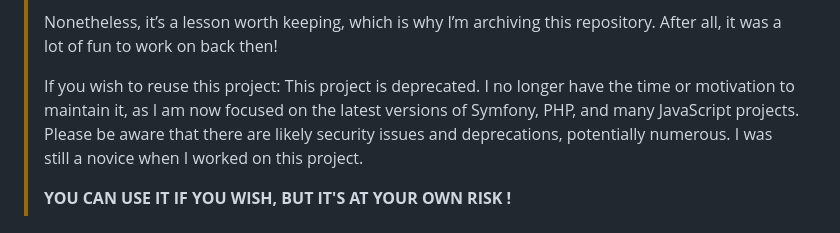
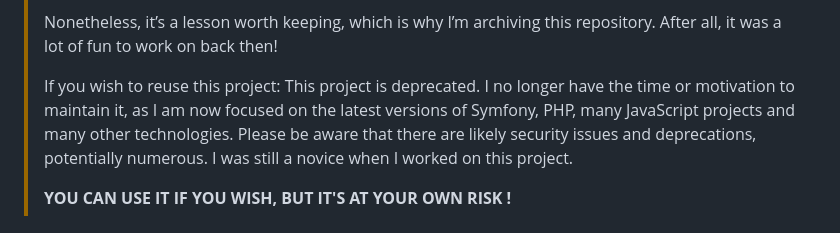
Before and after one commit to Ainkra/quai-antique, a Markdown page: README.md, the part around the change. GitHub-like rendering.

```diff
--- a/README.md
+++ b/README.md
@@ -4,7 +4,7 @@
 >
 > Nonetheless, it’s a lesson worth keeping, which is why I’m archiving this repository. After all, it was a lot of fun to work on back then!
 >
-> If you wish to reuse this project: This project is deprecated. I no longer have the time or motivation to maintain it, as I am now focused on the latest versions of Symfony, PHP, and many JavaScript projects. Please be aware that there are likely security issues and deprecations, potentially numerous. I was still a novice when I worked on this project.
+> If you wish to reuse this project: This project is deprecated. I no longer have the time or motivation to maintain it, as I am now focused on the latest versions of Symfony, PHP, many JavaScript projects and many other technologies. Please be aware that there are likely security issues and deprecations, potentially numerous. I was still a novice when I worked on this project.
 >
 > __**YOU CAN USE IT IF YOU WISH, BUT IT'S AT YOUR OWN RISK !**__
 
```
